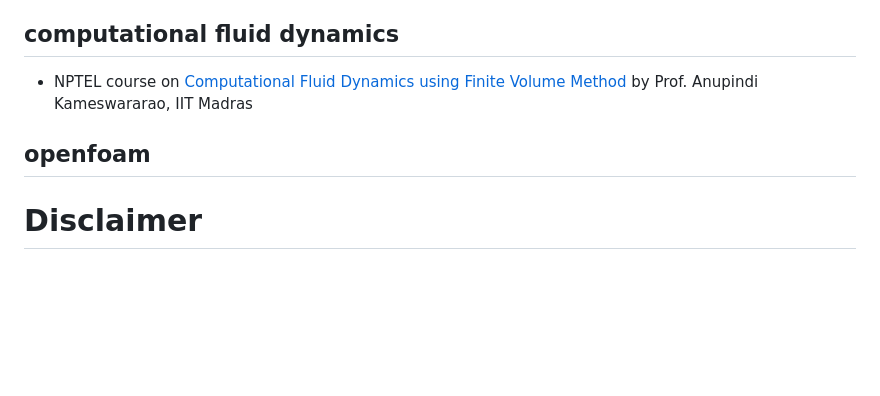
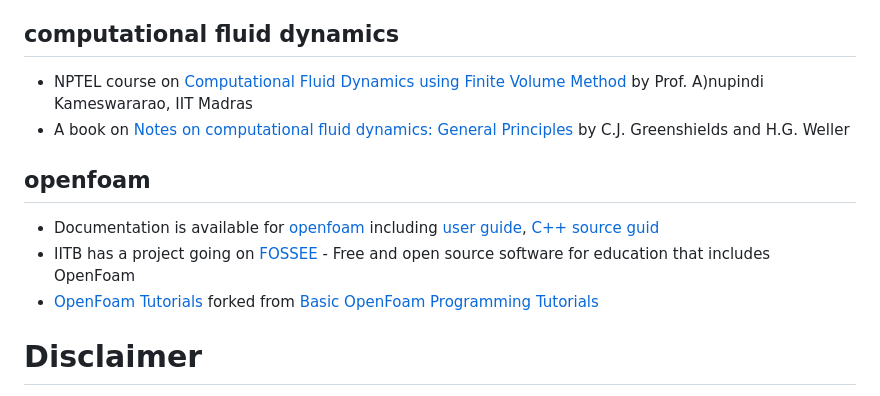
Before and after one commit to gphanikumar/tpnotes, a Markdown page: README.md, the part around the change. GitHub-like rendering; blank space fills up the shorter version.

Commit message:
added openfoam links

```diff
--- a/README.md
+++ b/README.md
@@ -57,9 +57,14 @@ The following notebooks use [mathematica](https://www.wolfram.com/mathematica) k
 
 ## computational fluid dynamics
 
-* NPTEL course on [Computational Fluid Dynamics using Finite Volume Method](https://archive.nptel.ac.in/courses/112/106/112106294/) by Prof. Anupindi Kameswararao, IIT Madras
+* NPTEL course on [Computational Fluid Dynamics using Finite Volume Method](https://archive.nptel.ac.in/courses/112/106/112106294/) by Prof. A)nupindi Kameswararao, IIT Madras
+* A book on [Notes on computational fluid dynamics: General Principles](https://doc.cfd.direct/notes/cfd-general-principles/) by C.J. Greenshields and H.G. Weller
 
 ## openfoam
+
+* Documentation is available for [openfoam](https://openfoam.org/) including [user guide](https://doc.cfd.direct/openfoam/user-guide-v12/index), [C++ source guid](https://cpp.openfoam.org/v12/)
+* IITB has a project going on [FOSSEE](https://fossee.in/) - Free and open source software for education that includes OpenFoam
+* [OpenFoam Tutorials](https://github.com/sayin/OpenFOAM-Tutorials) forked from [Basic OpenFoam Programming Tutorials](https://github.com/UnnamedMoose/BasicOpenFOAMProgrammingTutorials)
 
 # Disclaimer
 
```
